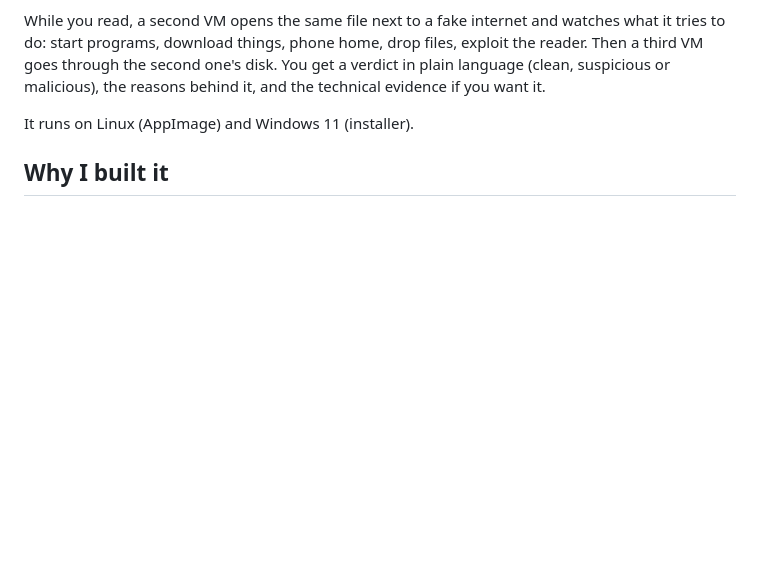
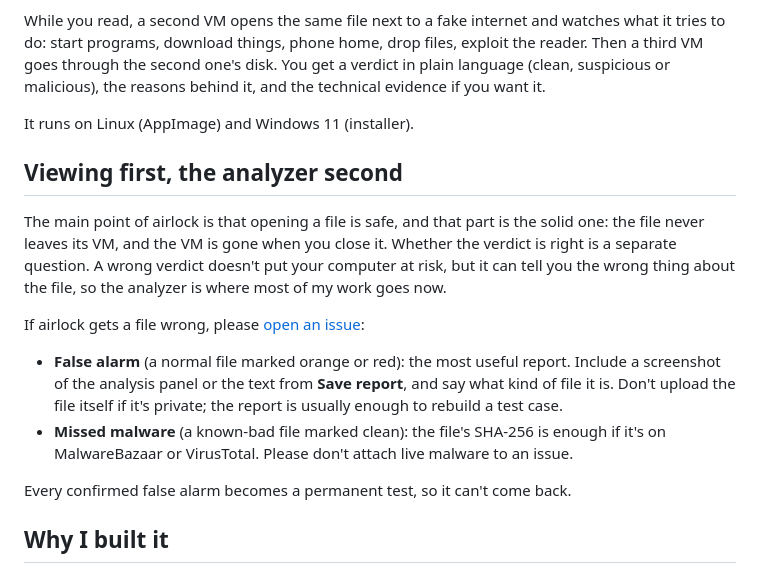
Before and after one commit to Desu403/Airlock, a Markdown page: README.md, the part around the change. Drawn GitHub-style; blank space fills up the shorter version.

Commit message:
README: viewing safety comes first; how to report wrong verdicts

```diff
--- a/README.md
+++ b/README.md
@@ -12,6 +12,28 @@ one's disk. You get a verdict in plain language (clean, suspicious or
 malicious), the reasons behind it, and the technical evidence if you want it.
 
 It runs on Linux (AppImage) and Windows 11 (installer).
+
+## Viewing first, the analyzer second
+
+The main point of airlock is that opening a file is safe, and that part is
+the solid one: the file never leaves its VM, and the VM is gone when you
+close it. Whether the verdict is right is a separate question. A wrong
+verdict doesn't put your computer at risk, but it can tell you the wrong
+thing about the file, so the analyzer is where most of my work goes now.
+
+If airlock gets a file wrong, please
+[open an issue](https://github.com/Desu403/Airlock/issues):
+
+- **False alarm** (a normal file marked orange or red): the most useful
+  report. Include a screenshot of the analysis panel or the text from
+  **Save report**, and say what kind of file it is. Don't upload the file
+  itself if it's private; the report is usually enough to rebuild a test
+  case.
+- **Missed malware** (a known-bad file marked clean): the file's SHA-256 is
+  enough if it's on MalwareBazaar or VirusTotal. Please don't attach live
+  malware to an issue.
+
+Every confirmed false alarm becomes a permanent test, so it can't come back.
 
 ## Why I built it
 
```
